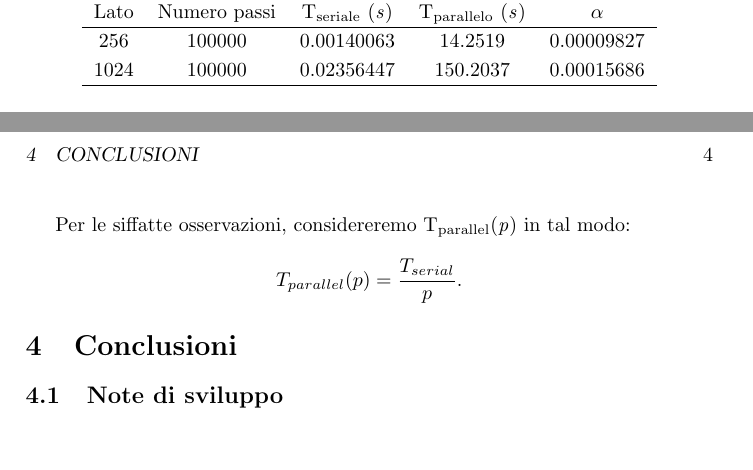
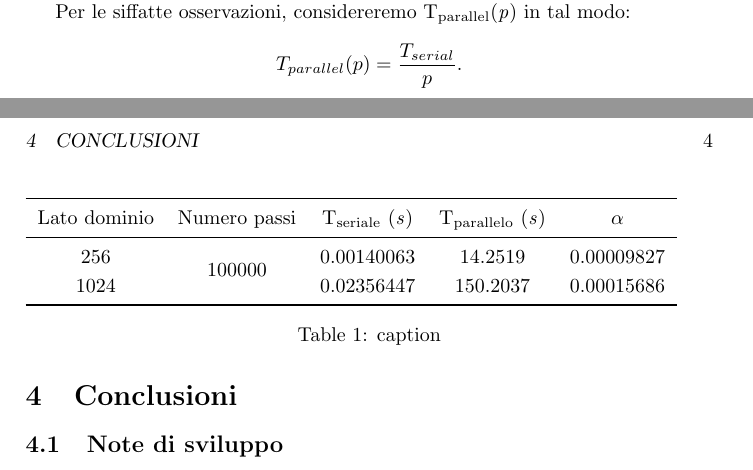
Before and after one commit to fam4r/uni-hpc, a LaTeX paper (project/report/main.tex, which reads project/report/tex/performance.tex): two parts of pages 3 and 4 of 4, joined at a grey line, cut so that both start at the same text, the shorter picture padded with empty space. Compiled offline with pdfLaTeX.

Commit message:
tex: performance: edit table

```diff
--- a/project/report/tex/performance.tex
+++ b/project/report/tex/performance.tex
@@ -47,20 +47,20 @@ Tuttavia, come mostrato nella seguente tabella, la porzione di codice seriale
 codice parallelizzata, pertanto anche $\alpha$ assume valore trascurabile.
 
 %\pgfmathparse{0.00140063/(0.00140063 + 14.2519)}\pgfkeys{/pgf/number format/sci}\pgfmathresult
-
-\begin{center}
+\begin{table}[ht]
 \begin{tabular}{ccccc}
- \hline
- Lato & Numero passi & T\textsubscript{seriale} (\textit{s}) &
+\toprule
+ Lato dominio & Numero passi & T\textsubscript{seriale} (\textit{s}) &
  T\textsubscript{parallelo} (\textit{s})& $\alpha$ \\
- \hline
- 256 & 100000 & 0.00140063 & 14.2519 & 0.00009827 \\
- 1024 & 100000 & 0.02356447 & 150.2037 & 0.00015686 \\
- \hline
+ \midrule
+    256 & \multirow{2}{*}{100000} & 0.00140063 & 14.2519 & 0.00009827 \\
+    1024 & & 0.02356447 & 150.2037 & 0.00015686 \\
+\bottomrule
  %s_elapsed/(s_elapsed + p_elapsed)
  %0.00009827
 \end{tabular}
-\end{center}
+\caption{caption}
+\end{table}
 
 Per le siffatte osservazioni, considereremo
 T\textsubscript{parallel}(\textit{p}) in tal modo:
```
